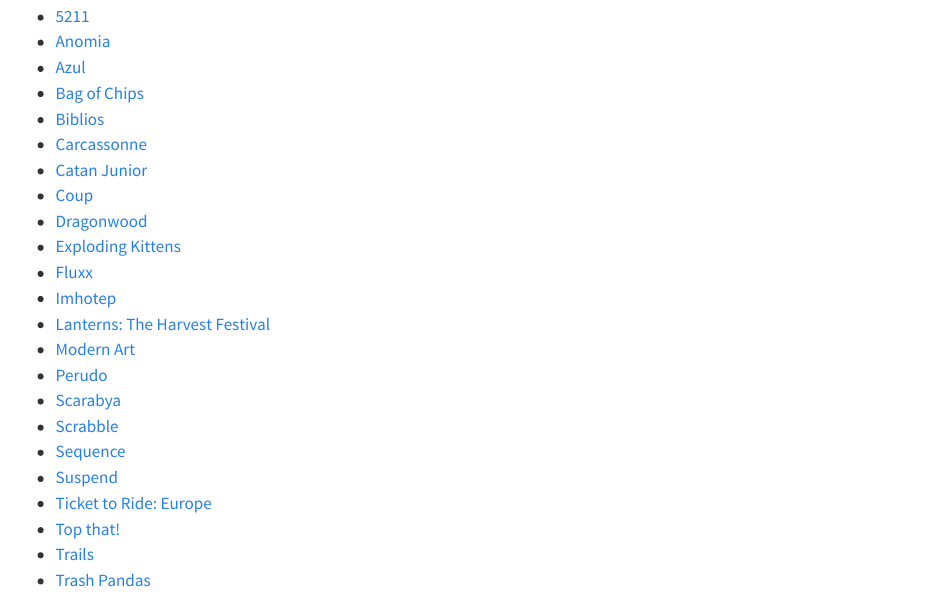
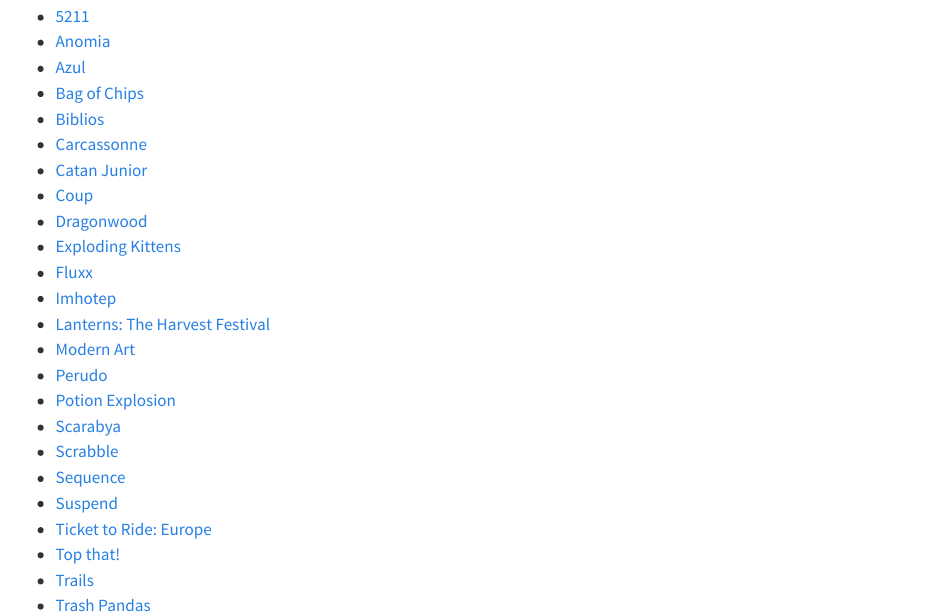
Before and after one commit to akshaysuresh1/akshaysuresh1.github.io, a Quarto document (boardgames.qmd): the page in a window 1100 px wide, from 100 px down. Rendered offline with R 4.5, knitr and Pandoc in place of Quarto, with nearby package versions.

Commit message:
Added Potion Explosion to board game listing

```diff
--- a/boardgames.qmd
+++ b/boardgames.qmd
@@ -19,6 +19,7 @@
 * [Lanterns: The Harvest Festival](https://boardgamegeek.com/boardgame/160851/lanterns-harvest-festival)
 * [Modern Art](https://boardgamegeek.com/boardgame/118/modern-art)
 * [Perudo](https://boardgamegeek.com/boardgame/45/perudo)
+* [Potion Explosion](https://boardgamegeek.com/boardgame/180974/potion-explosion)
 * [Scarabya](https://boardgamegeek.com/boardgame/244330/scarabya)
 * [Scrabble](https://boardgamegeek.com/boardgame/320/scrabble)
 * [Sequence](https://boardgamegeek.com/boardgame/2375/sequence)
```
Also changed, not shown: docs/search.json, 2 other files.
